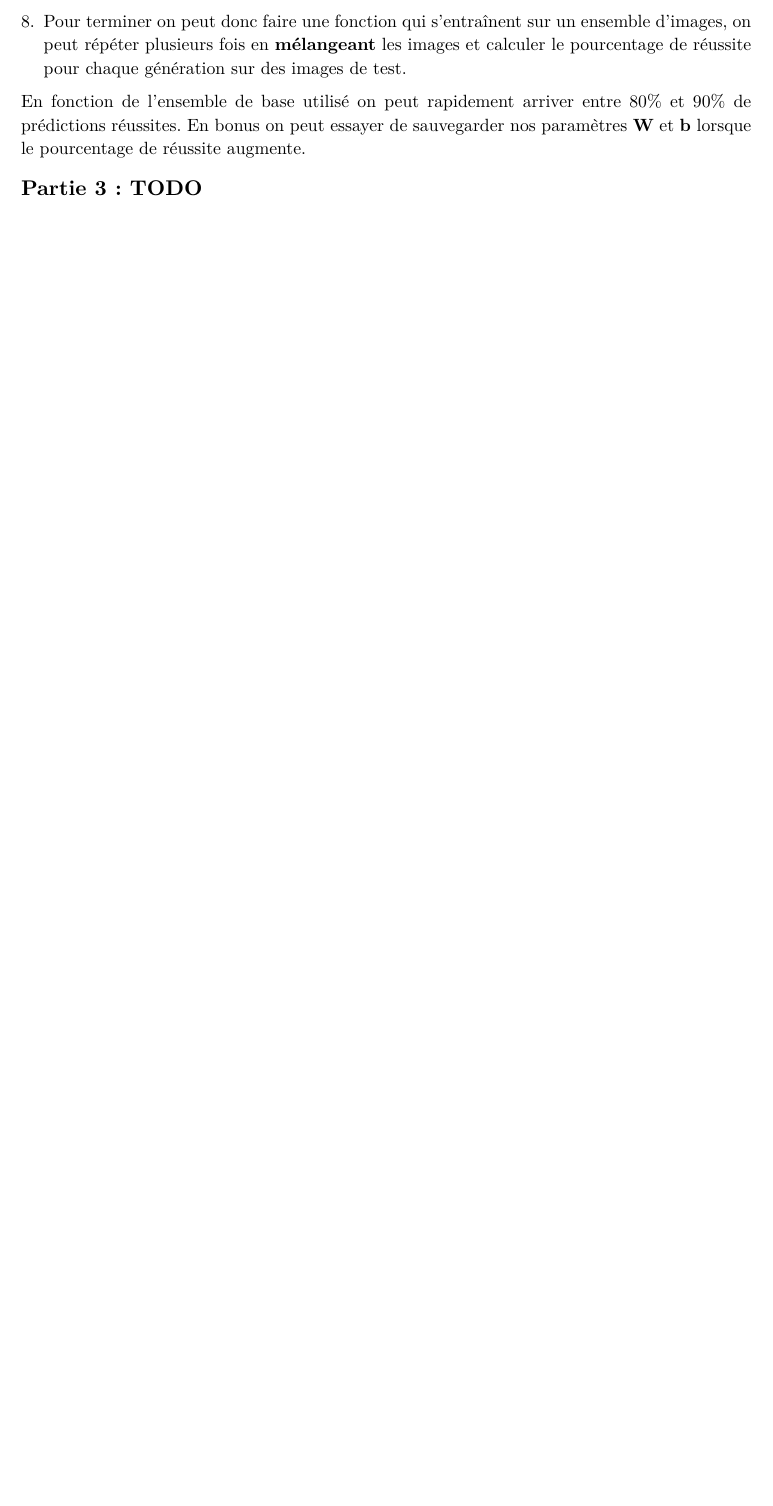
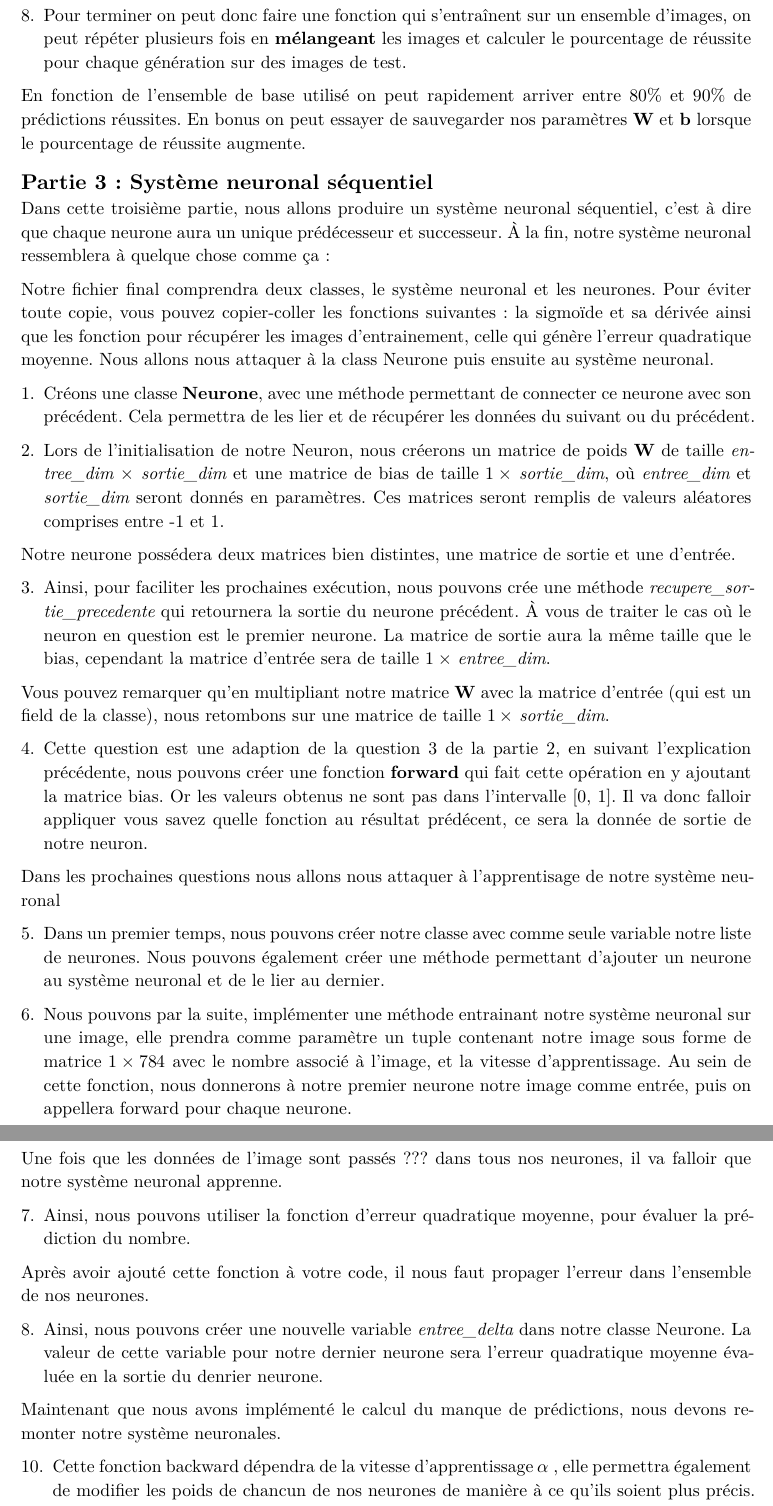
Before and after one commit to emsquid/projet-chiffres, a Typst document (enonce.typ): part of page 3 of 3 before the commit and two parts of pages 3 and 4 of 4 after it, the two joined at a grey line, cut so that both start at the same text, the shorter picture padded with empty space. The pictures show the PDF file enonce.pdf that the author committed with the source.

Commit message:
Ajout d'un bout de la partie 3

```diff
--- a/enonce.typ
+++ b/enonce.typ
@@ -156,4 +156,37 @@ on améliore petit à petit nos paramètres et nos prédictions deviennent meill
 En fonction de l'ensemble de base utilisé on peut rapidement arriver entre 80% et 90% de prédictions réussites.
 En bonus on peut essayer de sauvegarder nos paramètres *W* et *b* lorsque le pourcentage de réussite augmente.
 
-== Partie 3 : TODO
+== Partie 3 : Système neuronal séquentiel
+
+Dans cette troisième partie, nous allons produire un système neuronal séquentiel, c'est à dire que chaque neurone aura un unique prédécesseur et successeur. À la fin, notre système neuronal ressemblera à quelque chose comme ça :
+
+Notre fichier final comprendra deux classes, le système neuronal et les neurones. Pour éviter toute copie, vous pouvez copier-coller les fonctions suivantes : la sigmoïde et sa dérivée ainsi que les fonction pour récupérer les images d'entrainement, celle qui génère l'erreur quadratique moyenne.
+Nous allons nous attaquer à la class Neurone puis ensuite au système neuronal.
+
+1. Créons une classe *Neurone*, avec une méthode permettant de connecter ce neurone avec son précédent. Cela permettra de les lier et de récupérer les données du suivant ou du précédent.
+
+2. Lors de l'initialisation de notre Neuron, nous créerons un matrice de poids *W* de taille _entree_dim_ $times$ _sortie_dim_ et une matrice de bias de taille $1 times$ _sortie_dim_, où _entree_dim_ et _sortie_dim_ seront donnés en paramètres. Ces matrices seront remplis de valeurs aléatores comprises entre -1 et 1.
+
+Notre neurone possédera deux matrices bien distintes, une matrice de sortie et une d'entrée.
+
+3. Ainsi, pour faciliter les prochaines exécution, nous pouvons crée une méthode _recupere_sortie_precedente_ qui retournera la sortie du neurone précédent. À vous de traiter le cas où le neuron en question est le premier neurone. La matrice de sortie aura la même taille que le bias, cependant la matrice d'entrée sera de taille $1 times$ _entree_dim_.
+
+Vous pouvez remarquer qu'en multipliant notre matrice *W* avec la matrice d'entrée (qui est un field de la classe), nous retombons sur une matrice de taille $1 times$ _sortie_dim_.
+
+4. Cette question est une adaption de la question 3 de la partie 2, en suivant l'explication précédente, nous pouvons créer une fonction *forward* qui fait cette opération en y ajoutant la matrice bias. Or les valeurs obtenus ne sont pas dans l'intervalle [0, 1]. Il va donc falloir appliquer vous savez quelle fonction au résultat prédécent, ce sera la donnée de sortie de notre neuron.
+
+Dans les prochaines questions nous allons nous attaquer à l'apprentisage de notre système neuronal
+
+5. Dans un premier temps, nous pouvons créer notre classe avec comme seule variable notre liste de neurones. Nous pouvons également créer une méthode permettant d'ajouter un neurone au système neuronal et de le lier au dernier.
+
+6. Nous pouvons par la suite, implémenter une méthode entrainant notre système neuronal sur une image, elle prendra comme paramètre un tuple contenant notre image sous forme de matrice $1 times 784$ avec le nombre associé à l'image, et la vitesse d'apprentissage. Au sein de cette fonction, nous donnerons à notre premier neurone notre image comme entrée, puis on appellera forward pour chaque neurone.
+
+Une fois que les données de l'image sont passés ??? dans tous nos neurones, il va falloir que notre système neuronal apprenne.
+
+7. Ainsi, nous pouvons utiliser la fonction d'erreur quadratique moyenne, pour évaluer la prédiction du nombre.
+
+Après avoir ajouté cette fonction à votre code, il nous faut propager l'erreur dans l'ensemble de nos neurones.
+
+8. Ainsi, nous pouvons créer une nouvelle variable _entree_delta_ dans notre classe Neurone. La valeur de cette variable pour notre dernier neurone sera l'erreur quadratique moyenne évaluée en la sortie du denrier neurone.
+
+Maintenant que nous avons implémenté le calcul du manque de prédictions, nous devons remonter notre système neuronales.
```
Also changed, not shown: enonce.pdf, enonce.typ (15 more changed lines), 1 other file.
